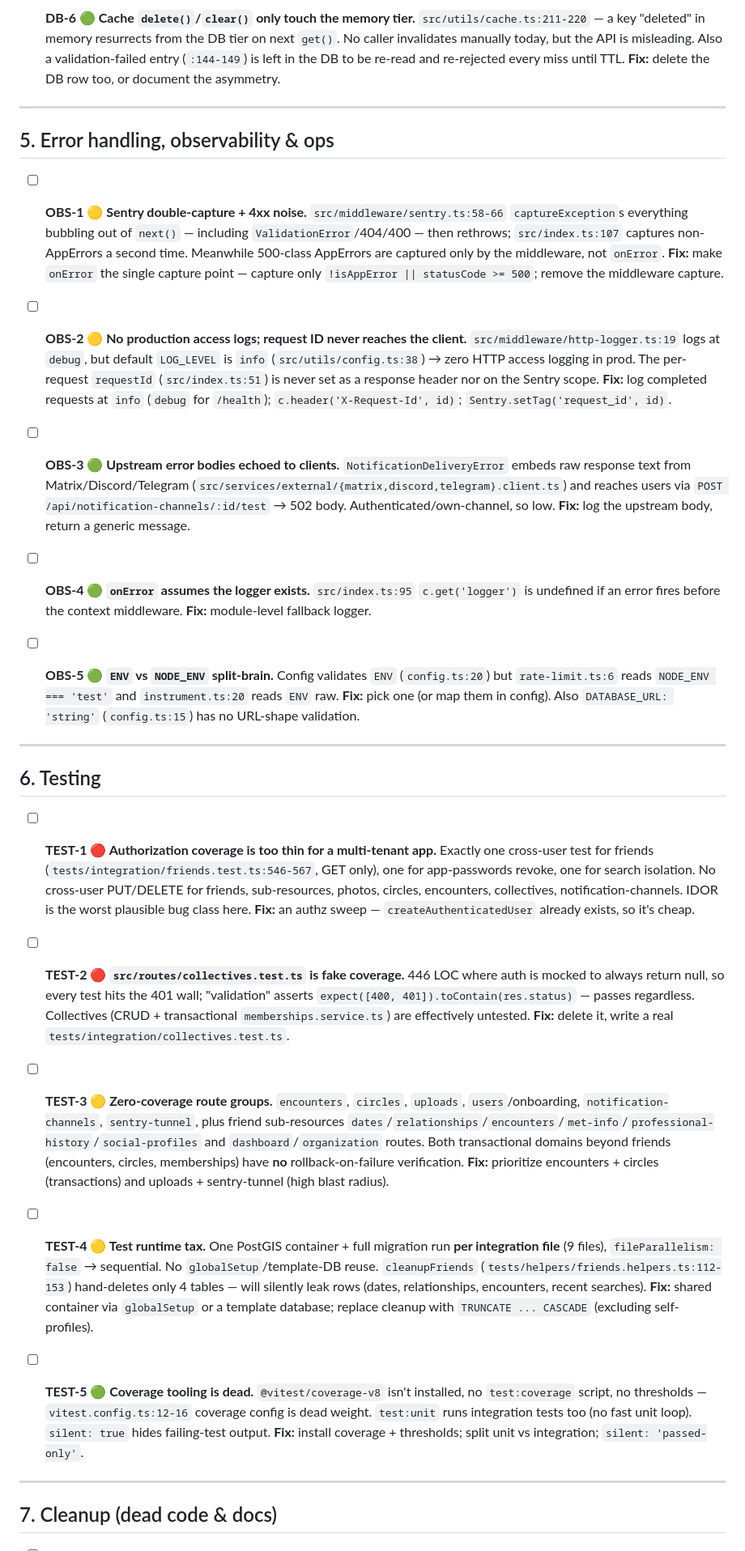
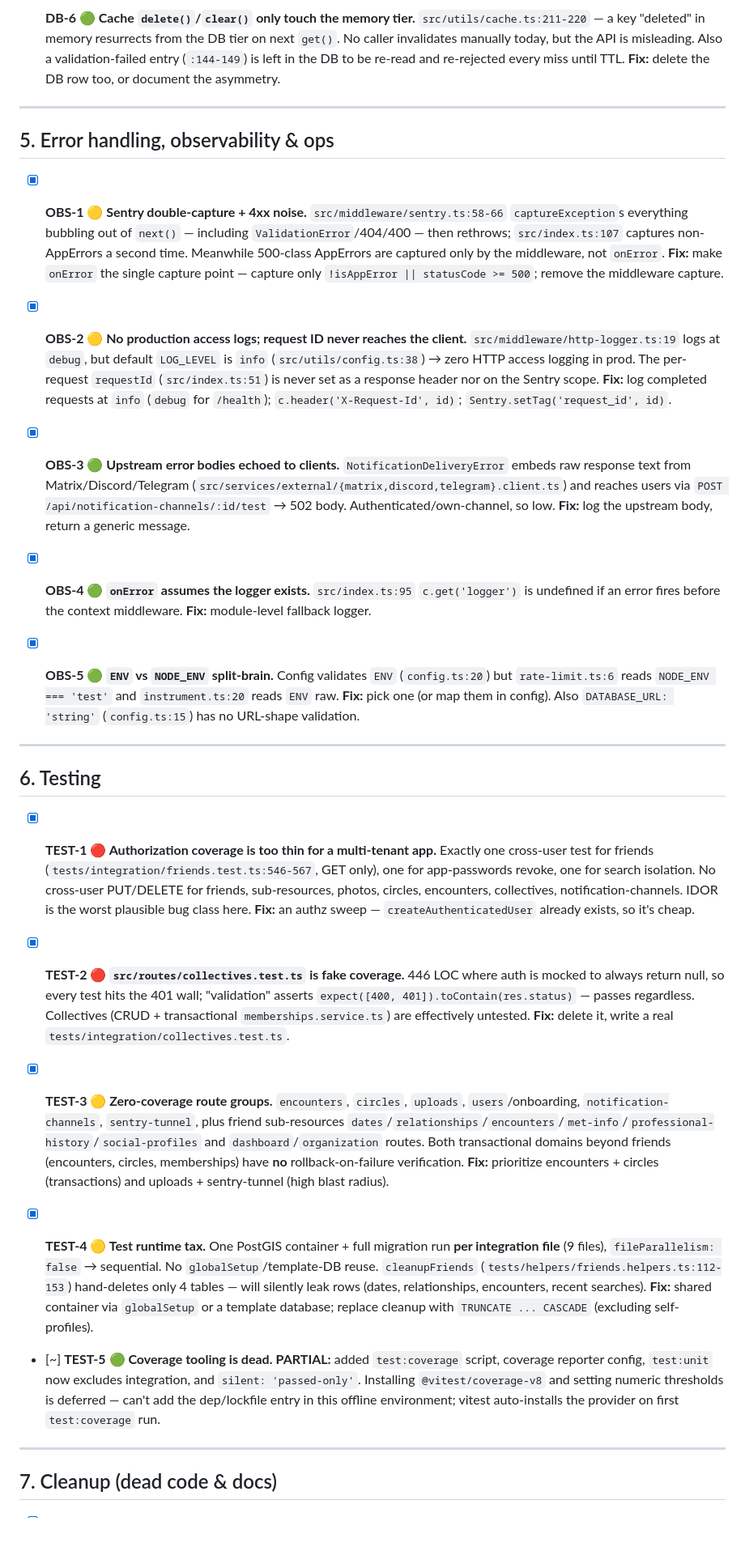
Before and after one commit to datenknoten/freundebuch, a Markdown page: docs/reviews/2026-06-13-backend-review.md, the part around one of its changes. Shown at 81% size. Rendered like a GitHub page; blank space fills up the shorter version.

```diff
--- a/docs/reviews/2026-06-13-backend-review.md
+++ b/docs/reviews/2026-06-13-backend-review.md
@@ -86,33 +88,33 @@ Legend: 🔴 high · 🟡 medium · 🟢 low
 
-- [ ] **DB-6 🟢 Cache `delete()`/`clear()` only touch the memory tier.** `src/utils/cache.ts:211-220` — a key "deleted" in memory resurrects from the DB tier on next `get()`. No caller invalidates manually today, but the API is misleading. Also a validation-failed entry (`:144-149`) is left in the DB to be re-read and re-rejected every miss until TTL. **Fix:** delete the DB row too, or document the asymmetry.
+- [x] **DB-6 🟢 Cache `delete()`/`clear()` only touch the memory tier.** `src/utils/cache.ts:211-220` — a key "deleted" in memory resurrects from the DB tier on next `get()`. No caller invalidates manually today, but the API is misleading. Also a validation-failed entry (`:144-149`) is left in the DB to be re-read and re-rejected every miss until TTL. **Fix:** delete the DB row too, or document the asymmetry.
 
 ---
 
 ## 5. Error handling, observability & ops
 
-- [ ] **OBS-1 🟡 Sentry double-capture + 4xx noise.** `src/middleware/sentry.ts:58-66` `captureException`s everything bubbling out of `next()` — including `ValidationError`/404/400 — then rethrows; `src/index.ts:107` captures non-AppErrors a second time. Meanwhile 500-class AppErrors are captured only by the middleware, not `onError`. **Fix:** make `onError` the single capture point — capture only `!isAppError || statusCode >= 500`; remove the middleware capture.
+- [x] **OBS-1 🟡 Sentry double-capture + 4xx noise.** `src/middleware/sentry.ts:58-66` `captureException`s everything bubbling out of `next()` — including `ValidationError`/404/400 — then rethrows; `src/index.ts:107` captures non-AppErrors a second time. Meanwhile 500-class AppErrors are captured only by the middleware, not `onError`. **Fix:** make `onError` the single capture point — capture only `!isAppError || statusCode >= 500`; remove the middleware capture.
 
-- [ ] **OBS-2 🟡 No production access logs; request ID never reaches the client.** `src/middleware/http-logger.ts:19` logs at `debug`, but default `LOG_LEVEL` is `info` (`src/utils/config.ts:38`) → zero HTTP access logging in prod. The per-request `requestId` (`src/index.ts:51`) is never set as a response header nor on the Sentry scope. **Fix:** log completed requests at `info` (`debug` for `/health`); `c.header('X-Request-Id', id)`; `Sentry.setTag('request_id', id)`.
+- [x] **OBS-2 🟡 No production access logs; request ID never reaches the client.** `src/middleware/http-logger.ts:19` logs at `debug`, but default `LOG_LEVEL` is `info` (`src/utils/config.ts:38`) → zero HTTP access logging in prod. The per-request `requestId` (`src/index.ts:51`) is never set as a response header nor on the Sentry scope. **Fix:** log completed requests at `info` (`debug` for `/health`); `c.header('X-Request-Id', id)`; `Sentry.setTag('request_id', id)`.
 
-- [ ] **OBS-3 🟢 Upstream error bodies echoed to clients.** `NotificationDeliveryError` embeds raw response text from Matrix/Discord/Telegram (`src/services/external/{matrix,discord,telegram}.client.ts`) and reaches users via `POST /api/notification-channels/:id/test` → 502 body. Authenticated/own-channel, so low. **Fix:** log the upstream body, return a generic message.
+- [x] **OBS-3 🟢 Upstream error bodies echoed to clients.** `NotificationDeliveryError` embeds raw response text from Matrix/Discord/Telegram (`src/services/external/{matrix,discord,telegram}.client.ts`) and reaches users via `POST /api/notification-channels/:id/test` → 502 body. Authenticated/own-channel, so low. **Fix:** log the upstream body, return a generic message.
 
-- [ ] **OBS-4 🟢 `onError` assumes the logger exists.** `src/index.ts:95` `c.get('logger')` is undefined if an error fires before the context middleware. **Fix:** module-level fallback logger.
+- [x] **OBS-4 🟢 `onError` assumes the logger exists.** `src/index.ts:95` `c.get('logger')` is undefined if an error fires before the context middleware. **Fix:** module-level fallback logger.
 
-- [ ] **OBS-5 🟢 `ENV` vs `NODE_ENV` split-brain.** Config validates `ENV` (`config.ts:20`) but `rate-limit.ts:6` reads `NODE_ENV === 'test'` and `instrument.ts:20` reads `ENV` raw. **Fix:** pick one (or map them in config). Also `DATABASE_URL: 'string'` (`config.ts:15`) has no URL-shape validation.
+- [x] **OBS-5 🟢 `ENV` vs `NODE_ENV` split-brain.** Config validates `ENV` (`config.ts:20`) but `rate-limit.ts:6` reads `NODE_ENV === 'test'` and `instrument.ts:20` reads `ENV` raw. **Fix:** pick one (or map them in config). Also `DATABASE_URL: 'string'` (`config.ts:15`) has no URL-shape validation.
 
 ---
 
 ## 6. Testing
 
-- [ ] **TEST-1 🔴 Authorization coverage is too thin for a multi-tenant app.** Exactly one cross-user test for friends (`tests/integration/friends.test.ts:546-567`, GET only), one for app-passwords revoke, one for search isolation. No cross-user PUT/DELETE for friends, sub-resources, photos, circles, encounters, collectives, notification-channels. IDOR is the worst plausible bug class here. **Fix:** an authz sweep — `createAuthenticatedUser` already exists, so it's cheap.
+- [x] **TEST-1 🔴 Authorization coverage is too thin for a multi-tenant app.** Exactly one cross-user test for friends (`tests/integration/friends.test.ts:546-567`, GET only), one for app-passwords revoke, one for search isolation. No cross-user PUT/DELETE for friends, sub-resources, photos, circles, encounters, collectives, notification-channels. IDOR is the worst plausible bug class here. **Fix:** an authz sweep — `createAuthenticatedUser` already exists, so it's cheap.
 
-- [ ] **TEST-2 🔴 `src/routes/collectives.test.ts` is fake coverage.** 446 LOC where auth is mocked to always return null, so every test hits the 401 wall; "validation" asserts `expect([400, 401]).toContain(res.status)` — passes regardless. Collectives (CRUD + transactional `memberships.service.ts`) are effectively untested. **Fix:** delete it, write a real `tests/integration/collectives.test.ts`.
+- [x] **TEST-2 🔴 `src/routes/collectives.test.ts` is fake coverage.** 446 LOC where auth is mocked to always return null, so every test hits the 401 wall; "validation" asserts `expect([400, 401]).toContain(res.status)` — passes regardless. Collectives (CRUD + transactional `memberships.service.ts`) are effectively untested. **Fix:** delete it, write a real `tests/integration/collectives.test.ts`.
 
-- [ ] **TEST-3 🟡 Zero-coverage route groups.** `encounters`, `circles`, `uploads`, `users`/onboarding, `notification-channels`, `sentry-tunnel`, plus friend sub-resources `dates`/`relationships`/`encounters`/`met-info`/`professional-history`/`social-profiles` and `dashboard`/`organization` routes. Both transactional domains beyond friends (encounters, circles, memberships) have **no** rollback-on-failure verification. **Fix:** prioritize encounters + circles (transactions) and uploads + sentry-tunnel (high blast radius).
+- [x] **TEST-3 🟡 Zero-coverage route groups.** `encounters`, `circles`, `uploads`, `users`/onboarding, `notification-channels`, `sentry-tunnel`, plus friend sub-resources `dates`/`relationships`/`encounters`/`met-info`/`professional-history`/`social-profiles` and `dashboard`/`organization` routes. Both transactional domains beyond friends (encounters, circles, memberships) have **no** rollback-on-failure verification. **Fix:** prioritize encounters + circles (transactions) and uploads + sentry-tunnel (high blast radius).
 
-- [ ] **TEST-4 🟡 Test runtime tax.** One PostGIS container + full migration run **per integration file** (9 files), `fileParallelism: false` → sequential. No `globalSetup`/template-DB reuse. `cleanupFriends` (`tests/helpers/friends.helpers.ts:112-153`) hand-deletes only 4 tables — will silently leak rows (dates, relationships, encounters, recent searches). **Fix:** shared container via `globalSetup` or a template database; replace cleanup with `TRUNCATE ... CASCADE` (excluding self-profiles).
+- [x] **TEST-4 🟡 Test runtime tax.** One PostGIS container + full migration run **per integration file** (9 files), `fileParallelism: false` → sequential. No `globalSetup`/template-DB reuse. `cleanupFriends` (`tests/helpers/friends.helpers.ts:112-153`) hand-deletes only 4 tables — will silently leak rows (dates, relationships, encounters, recent searches). **Fix:** shared container via `globalSetup` or a template database; replace cleanup with `TRUNCATE ... CASCADE` (excluding self-profiles).
 
-- [ ] **TEST-5 🟢 Coverage tooling is dead.** `@vitest/coverage-v8` isn't installed, no `test:coverage` script, no thresholds — `vitest.config.ts:12-16` coverage config is dead weight. `test:unit` runs integration tests too (no fast unit loop). `silent: true` hides failing-test output. **Fix:** install coverage + thresholds; split unit vs integration; `silent: 'passed-only'`.
+- [~] **TEST-5 🟢 Coverage tooling is dead.** **PARTIAL:** added `test:coverage` script, coverage reporter config, `test:unit` now excludes integration, and `silent: 'passed-only'`. Installing `@vitest/coverage-v8` and setting numeric thresholds is deferred — can't add the dep/lockfile entry in this offline environment; vitest auto-installs the provider on first `test:coverage` run.
 
 ---
 
```
Also changed, not shown: other parts of docs/reviews/2026-06-13-backend-review.md (+36 -34 lines).
